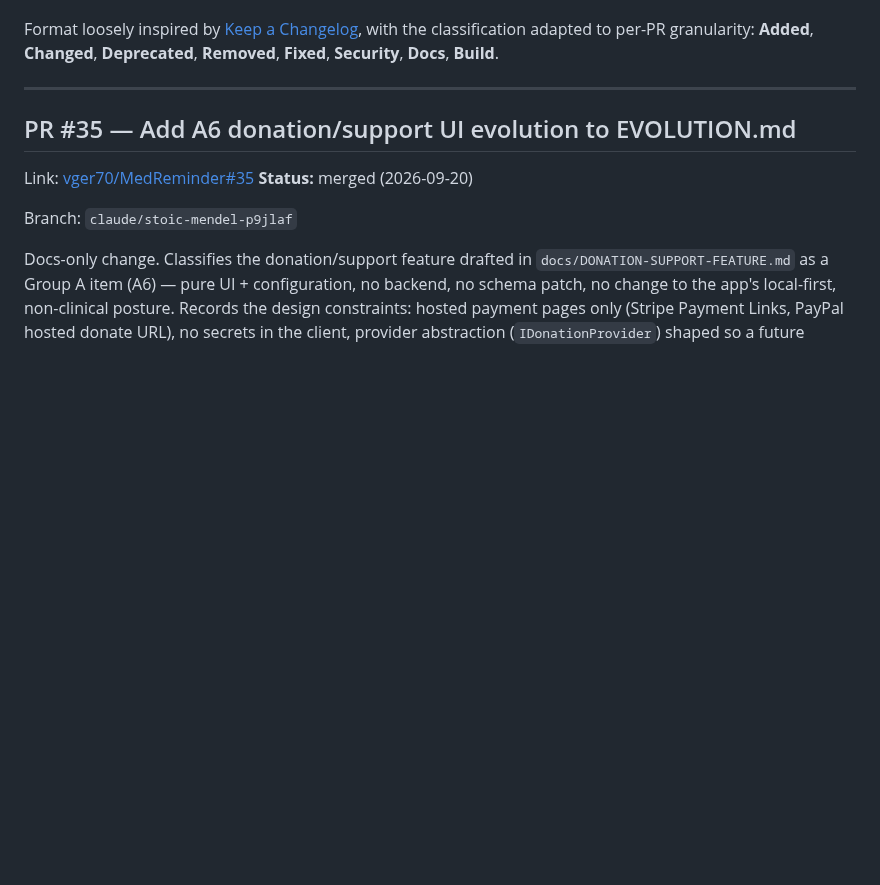
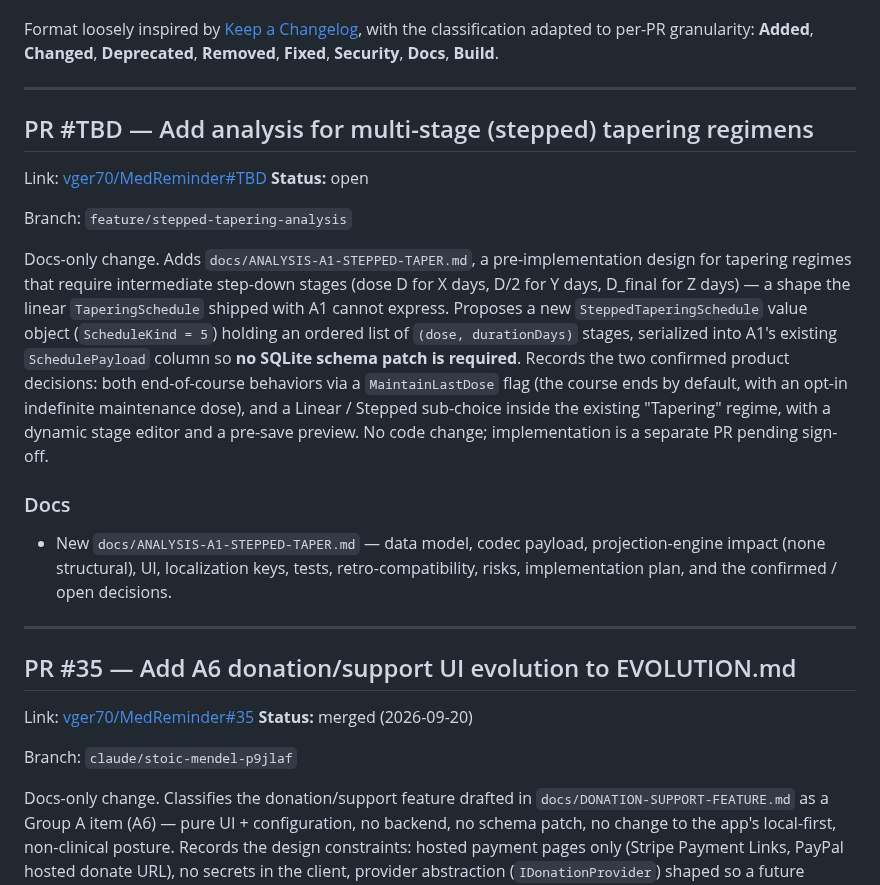
Before and after one commit to vger70/MedReminder, a Markdown page: CHANGE_LOG.md, the part around the change. Rendered like a GitHub page; blank space fills up the shorter version.

Commit message:
Add CHANGE_LOG entry for stepped-tapering analysis
Co-Authored-By: Claude Opus 4.8 (1M context) <noreply@anthropic.com>

```diff
--- a/CHANGE_LOG.md
+++ b/CHANGE_LOG.md
@@ -27,6 +27,37 @@ Format loosely inspired by [Keep a Changelog](https://keepachangelog.com/en/1.1.
 with the classification adapted to per-PR granularity: **Added**,
 **Changed**, **Deprecated**, **Removed**, **Fixed**, **Security**,
 **Docs**, **Build**.
+
+---
+
+## PR #TBD — Add analysis for multi-stage (stepped) tapering regimens
+
+Link: [vger70/MedReminder#TBD](https://github.com/vger70/MedReminder/pull/TBD)
+**Status:** open
+
+Branch: `feature/stepped-tapering-analysis`
+
+Docs-only change. Adds `docs/ANALYSIS-A1-STEPPED-TAPER.md`, a
+pre-implementation design for tapering regimes that require
+intermediate step-down stages (dose D for X days, D/2 for Y days,
+D_final for Z days) — a shape the linear `TaperingSchedule` shipped
+with A1 cannot express. Proposes a new `SteppedTaperingSchedule` value
+object (`ScheduleKind = 5`) holding an ordered list of
+`(dose, durationDays)` stages, serialized into A1's existing
+`SchedulePayload` column so **no SQLite schema patch is required**.
+Records the two confirmed product decisions: both end-of-course
+behaviors via a `MaintainLastDose` flag (the course ends by default,
+with an opt-in indefinite maintenance dose), and a Linear / Stepped
+sub-choice inside the existing "Tapering" regime, with a dynamic stage
+editor and a pre-save preview. No code change; implementation is a
+separate PR pending sign-off.
+
+### Docs
+
+- New `docs/ANALYSIS-A1-STEPPED-TAPER.md` — data model, codec payload,
+  projection-engine impact (none structural), UI, localization keys,
+  tests, retro-compatibility, risks, implementation plan, and the
+  confirmed / open decisions.
 
 ---
 
```
